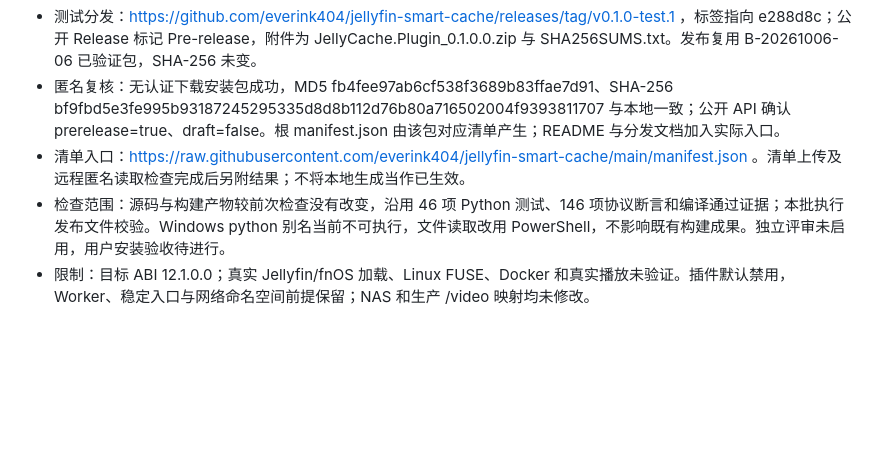
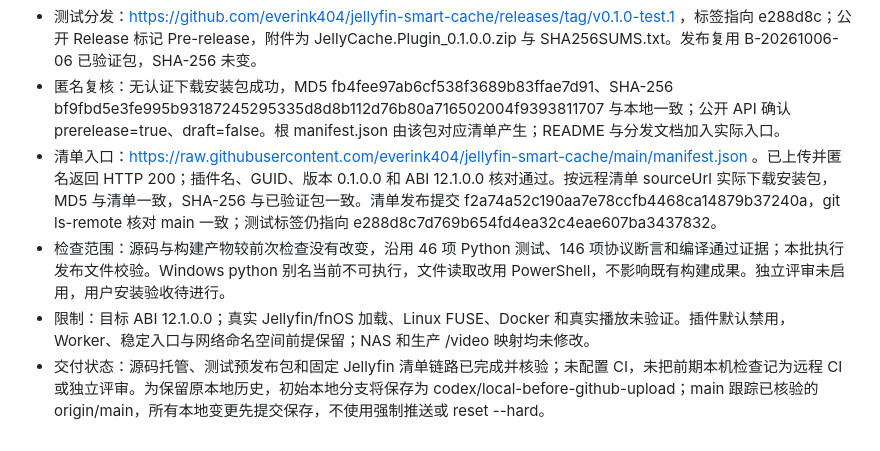
Before and after one commit to everink404/jellyfin-smart-cache, a Markdown page: docs/STATUS.md, the part around the change. Rendered like a GitHub page; blank space fills up the shorter version.

Commit message:
Record verified public test package and manifest delivery

```diff
--- a/docs/STATUS.md
+++ b/docs/STATUS.md
@@ -149,6 +149,7 @@
 - 源码核验：git ls-remote 读取 main 为 e288d8c7d769b654fd4ea32c4eae607ba3437832，与接口创建的提交一致。浏览器确认目录与 README。本机无可用 Git 推送凭据，使用已有连接器写入，远程提交历史由接口建立；原本地提交历史保留。
 - 测试分发：https://github.com/everink404/jellyfin-smart-cache/releases/tag/v0.1.0-test.1 ，标签指向 e288d8c；公开 Release 标记 Pre-release，附件为 JellyCache.Plugin_0.1.0.0.zip 与 SHA256SUMS.txt。发布复用 B-20261006-06 已验证包，SHA-256 未变。
 - 匿名复核：无认证下载安装包成功，MD5 fb4fee97ab6cf538f3689b83ffae7d91、SHA-256 bf9fbd5e3fe995b93187245295335d8d8b112d76b80a716502004f9393811707 与本地一致；公开 API 确认 prerelease=true、draft=false。根 manifest.json 由该包对应清单产生；README 与分发文档加入实际入口。
-- 清单入口：https://raw.githubusercontent.com/everink404/jellyfin-smart-cache/main/manifest.json 。清单上传及远程匿名读取检查完成后另附结果；不将本地生成当作已生效。
+- 清单入口：https://raw.githubusercontent.com/everink404/jellyfin-smart-cache/main/manifest.json 。已上传并匿名返回 HTTP 200；插件名、GUID、版本 0.1.0.0 和 ABI 12.1.0.0 核对通过。按远程清单 sourceUrl 实际下载安装包，MD5 与清单一致，SHA-256 与已验证包一致。清单发布提交 f2a74a52c190aa7e78ccfb4468ca14879b37240a，git ls-remote 核对 main 一致；测试标签仍指向 e288d8c7d769b654fd4ea32c4eae607ba3437832。
 - 检查范围：源码与构建产物较前次检查没有改变，沿用 46 项 Python 测试、146 项协议断言和编译通过证据；本批执行发布文件校验。Windows python 别名当前不可执行，文件读取改用 PowerShell，不影响既有构建成果。独立评审未启用，用户安装验收待进行。
 - 限制：目标 ABI 12.1.0.0；真实 Jellyfin/fnOS 加载、Linux FUSE、Docker 和真实播放未验证。插件默认禁用，Worker、稳定入口与网络命名空间前提保留；NAS 和生产 /video 映射均未修改。
+- 交付状态：源码托管、测试预发布包和固定 Jellyfin 清单链路已完成并核验；未配置 CI，未把前期本机检查记为远程 CI 或独立评审。为保留原本地历史，初始本地分支将保存为 codex/local-before-github-upload；main 跟踪已核验的 origin/main，所有本地变更先提交保存，不使用强制推送或 reset --hard。
```
